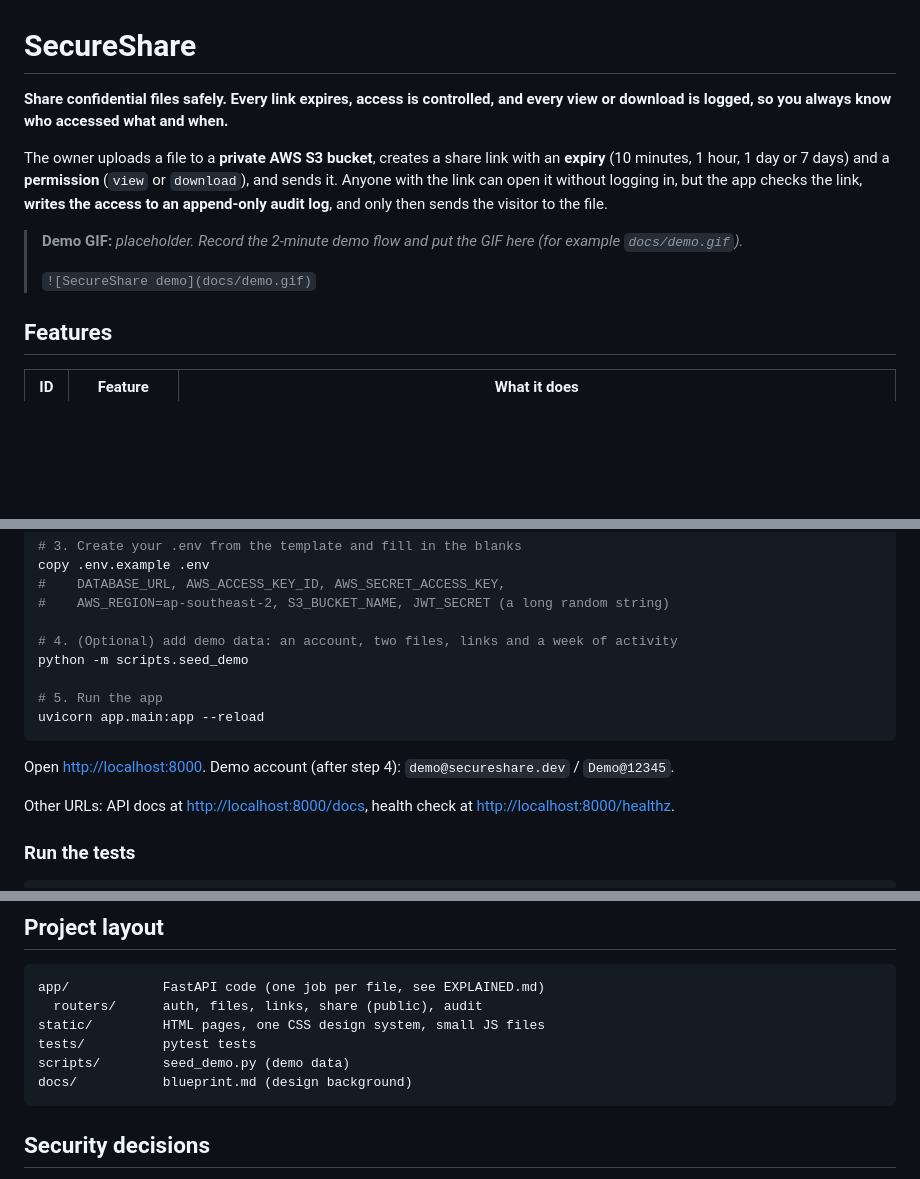
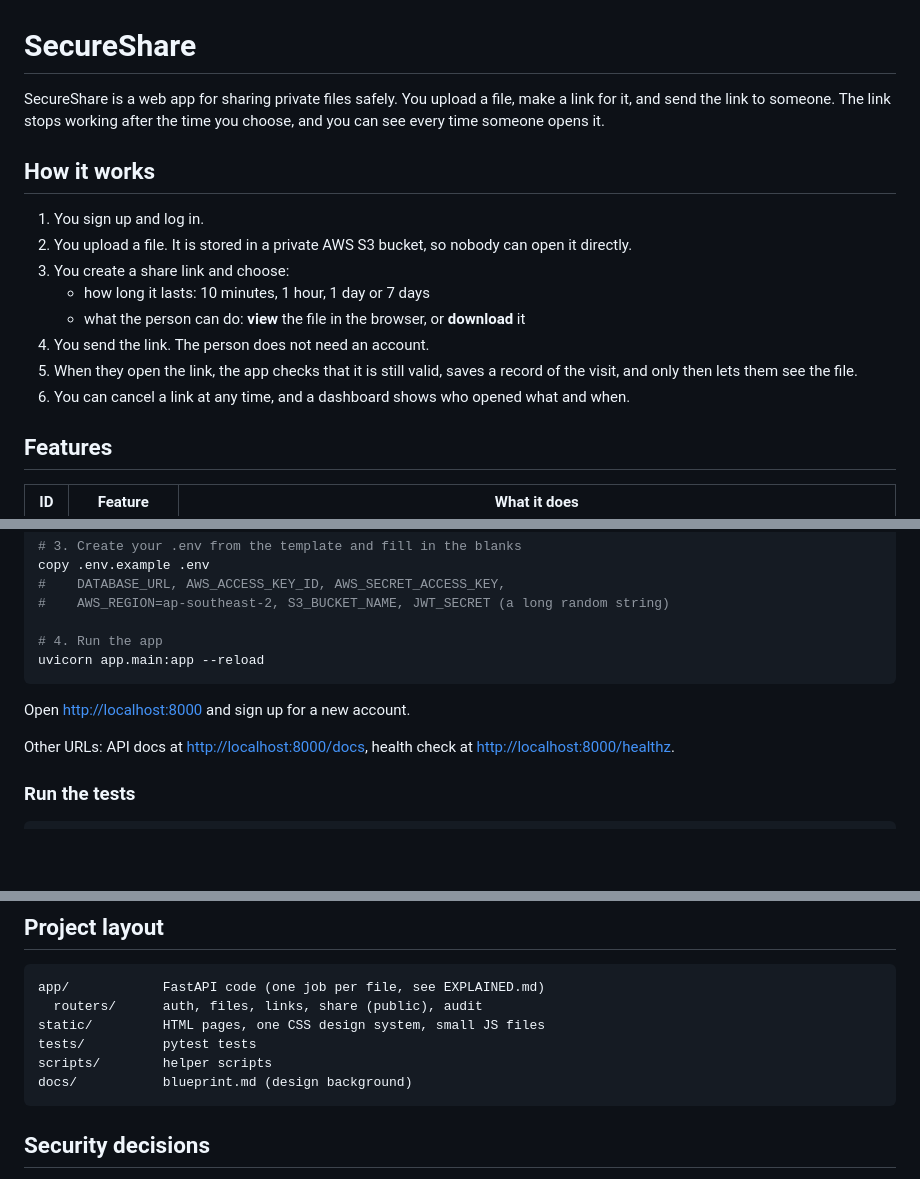
Before and after one commit to SujayBhat4/SecureShare, a Markdown page: README.md, 3 parts joined by grey strips. Rendered like a GitHub page; blank space fills up the shorter version.

Commit message:
README: describe the project in simple words, remove demo mentions
Co-Authored-By: Claude Sonnet 5.5 <noreply@anthropic.com>

````diff
--- a/README.md
+++ b/README.md
@@ -1,12 +1,17 @@
 # SecureShare
 
-**Share confidential files safely. Every link expires, access is controlled, and every view or download is logged, so you always know who accessed what and when.**
+SecureShare is a web app for sharing private files safely. You upload a file, make a link for it, and send the link to someone. The link stops working after the time you choose, and you can see every time someone opens it.
 
-The owner uploads a file to a **private AWS S3 bucket**, creates a share link with an **expiry** (10 minutes, 1 hour, 1 day or 7 days) and a **permission** (`view` or `download`), and sends it. Anyone with the link can open it without logging in, but the app checks the link, **writes the access to an append-only audit log**, and only then sends the visitor to the file.
+## How it works
 
-> **Demo GIF:** _placeholder. Record the 2-minute demo flow and put the GIF here (for example `docs/demo.gif`)._
->
-> `![SecureShare demo](docs/demo.gif)`
+1. You sign up and log in.
+2. You upload a file. It is stored in a private AWS S3 bucket, so nobody can open it directly.
+3. You create a share link and choose:
+   - how long it lasts: 10 minutes, 1 hour, 1 day or 7 days
+   - what the person can do: **view** the file in the browser, or **download** it
+4. You send the link. The person does not need an account.
+5. When they open the link, the app checks that it is still valid, saves a record of the visit, and only then lets them see the file.
+6. You can cancel a link at any time, and a dashboard shows who opened what and when.
 
 ## Features
 
@@ -68,14 +73,11 @@ copy .env.example .env
 #    DATABASE_URL, AWS_ACCESS_KEY_ID, AWS_SECRET_ACCESS_KEY,
 #    AWS_REGION=ap-southeast-2, S3_BUCKET_NAME, JWT_SECRET (a long random string)
 
-# 4. (Optional) add demo data: an account, two files, links and a week of activity
-python -m scripts.seed_demo
-
-# 5. Run the app
+# 4. Run the app
 uvicorn app.main:app --reload
 ```
 
-Open <http://localhost:8000>. Demo account (after step 4): `demo@secureshare.dev` / `Demo@12345`.
+Open <http://localhost:8000> and sign up for a new account.
 
 Other URLs: API docs at <http://localhost:8000/docs>, health check at <http://localhost:8000/healthz>.
 
@@ -94,7 +96,7 @@ app/            FastAPI code (one job per file, see EXPLAINED.md)
   routers/      auth, files, links, share (public), audit
 static/         HTML pages, one CSS design system, small JS files
 tests/          pytest tests
-scripts/        seed_demo.py (demo data)
+scripts/        helper scripts
 docs/           blueprint.md (design background)
 ```
 
````
